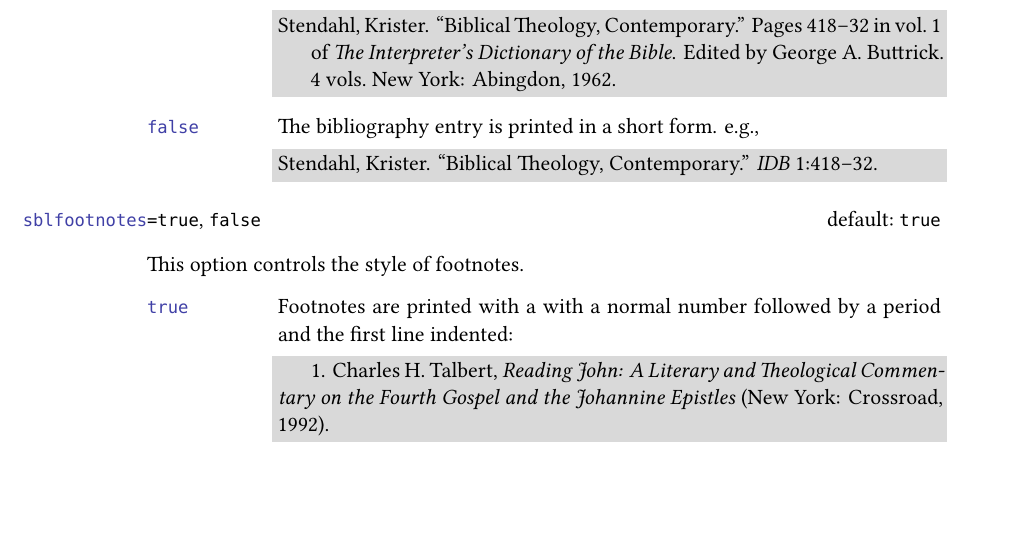
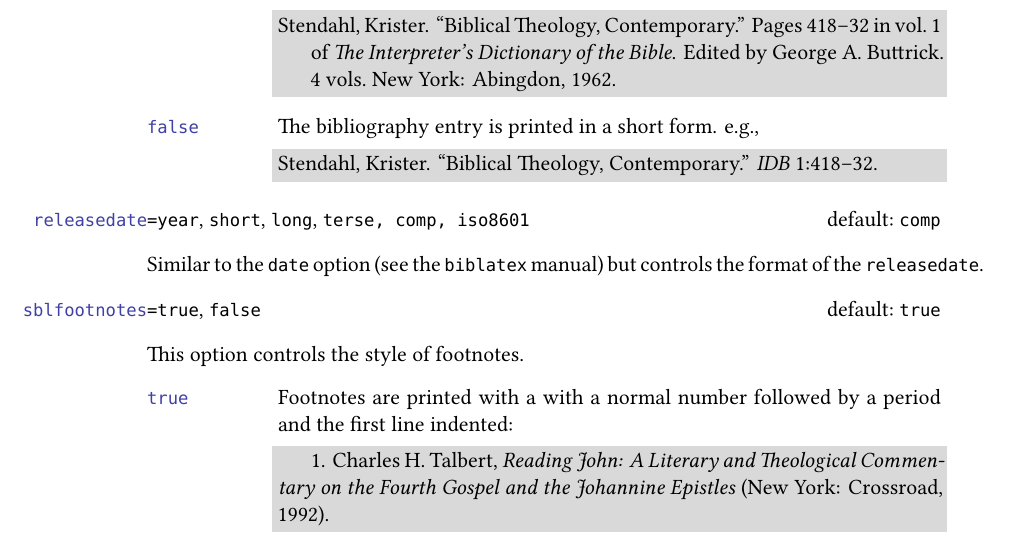
Before and after one commit to dcpurton/biblatex-sbl, a LaTeX document (doc/biblatex-sbl.tex): part of page 6 of 20, cut so that both start at the same text, the shorter picture padded with empty space. Compiled offline with XeLaTeX.

Commit message:
add releasedate option to documentation

```diff
--- a/doc/biblatex-sbl.tex
+++ b/doc/biblatex-sbl.tex
@@ -391,6 +391,12 @@ entry types.
     \samplebib*{stendahl:1962}
   \end{snugshade}
 \end{valuelist}
+
+\optitem[comp]{releasedate}{\opt{year}, \opt{short}, \opt{long}, \opt{terse,
+\opt{comp}, \opt{iso8601}}}
+
+Similar to the \opt{date} option (see the \biblatex manual) but controls the
+format of the \bibfield{releasedate}.
 
 \boolitem[true]{sblfootnotes}
 
```
Also changed, not shown: doc/biblatex-sbl.pdf.
